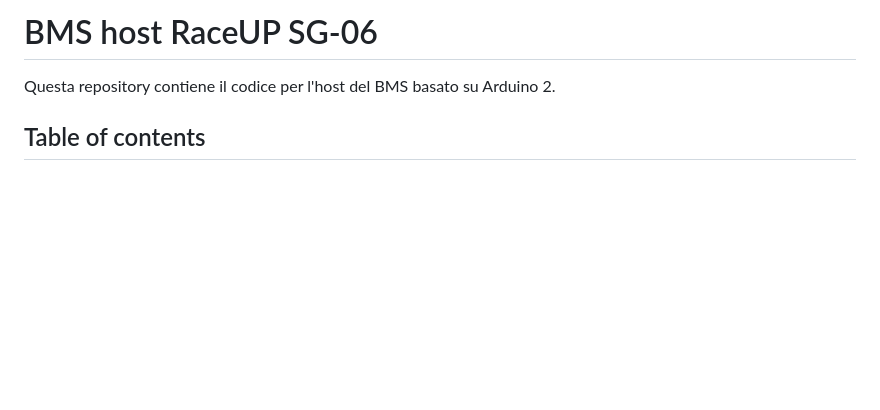
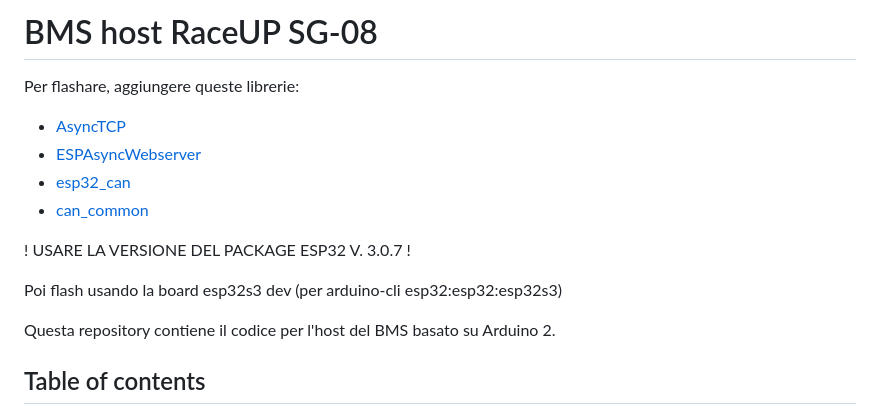
Before and after one commit to raceup-electric/bms_hv, a Markdown page: README.md, the part around the change. GitHub-like rendering; blank space fills up the shorter version.

```diff
--- a/README.md
+++ b/README.md
@@ -1,4 +1,14 @@
-# BMS host RaceUP SG-06
+# BMS host RaceUP SG-08
+
+Per flashare, aggiungere queste librerie:
+- [AsyncTCP](https://github.com/ESP32Async/Asynctcp)
+- [ESPAsyncWebserver](https://github.com/ESP32Async/ESPAsyncWebServer)
+- [esp32_can](https://github.com/collin80/esp32_can)
+- [can_common](https://github.com/collin80/can_common)
+
+! USARE LA VERSIONE DEL PACKAGE ESP32 V. 3.0.7 !
+
+Poi flash usando la board esp32s3 dev (per arduino-cli esp32\:esp32\:esp32s3)
 
 Questa repository contiene il codice per l'host del BMS basato su Arduino 2.
 
```
